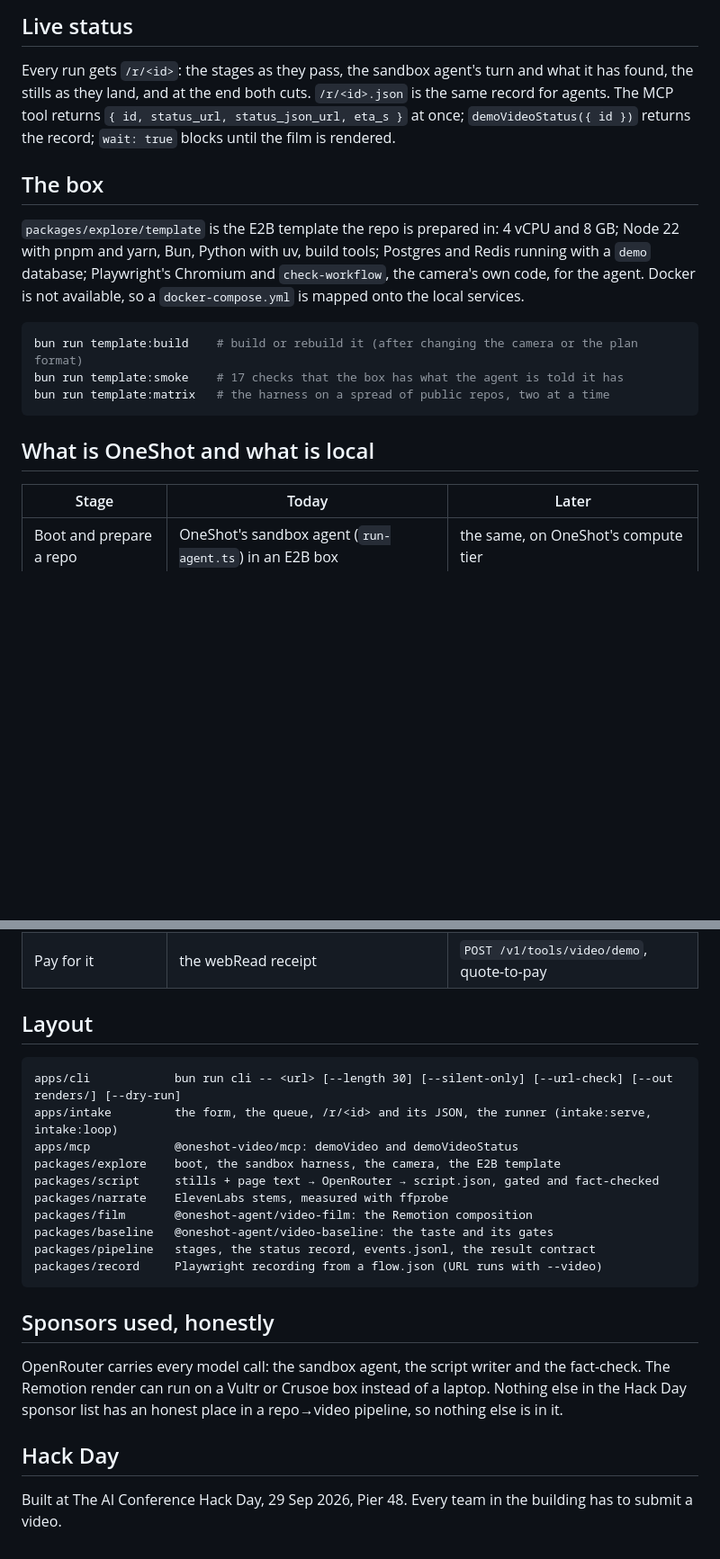
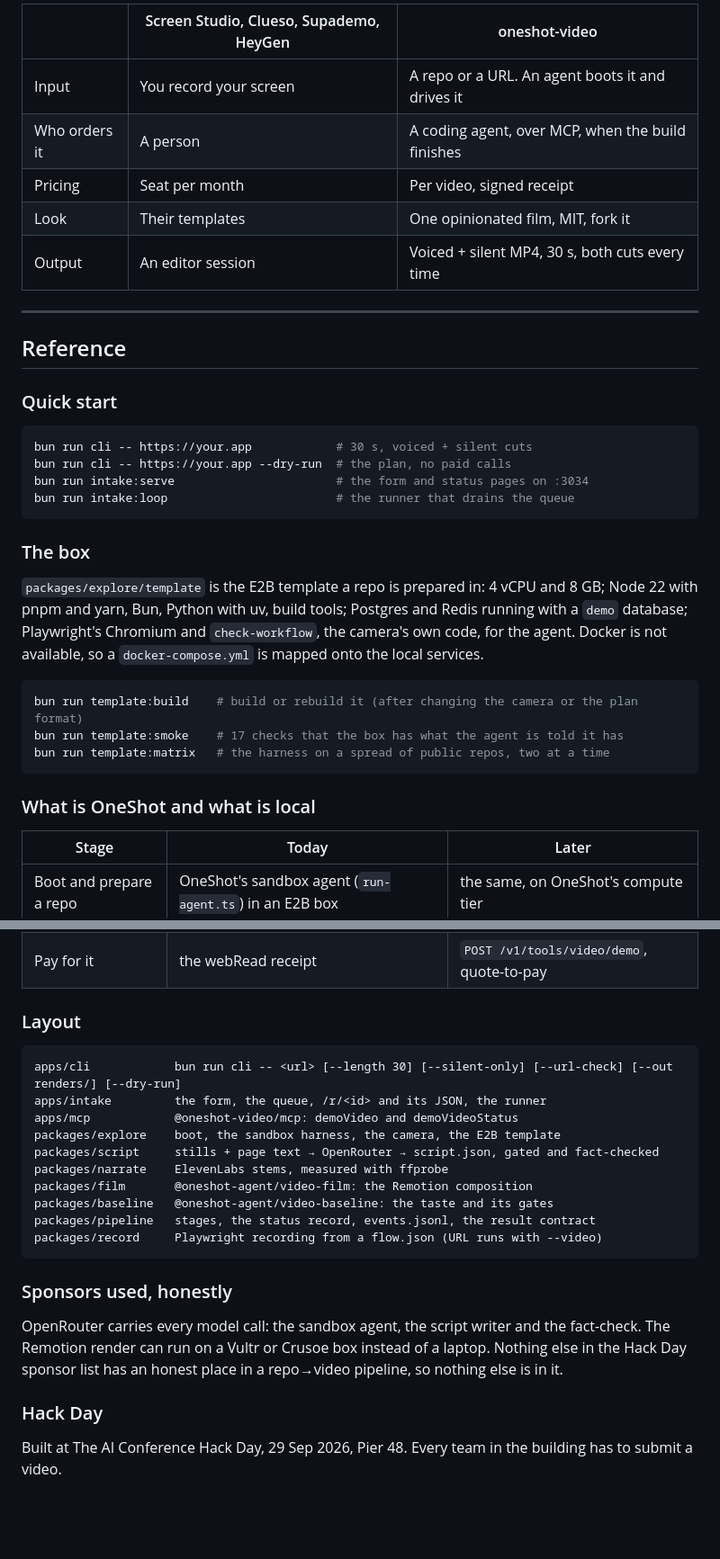
Before and after one commit to oneshot-agent/oneshot-video, a Markdown page: README.md, 2 parts joined by grey strips. Shown at 90% size. Drawn GitHub-style; blank space fills up the shorter version.

````diff
--- a/README.md
+++ b/README.md
@@ -66,17 +66,31 @@ product changes and closes on its name, not on a formula.
 
-## Live status
+|               | Screen Studio, Clueso, Supademo, HeyGen | oneshot-video                                     |
+| ------------- | --------------------------------------- | ------------------------------------------------- |
+| Input         | You record your screen                  | A repo or a URL. An agent boots it and drives it  |
+| Who orders it | A person                                | A coding agent, over MCP, when the build finishes |
+| Pricing       | Seat per month                          | Per video, signed receipt                         |
+| Look          | Their templates                         | One opinionated film, MIT, fork it                |
+| Output        | An editor session                       | Voiced + silent MP4, 30 s, both cuts every time   |
 
-Every run gets `/r/<id>`: the stages as they pass, the sandbox agent's turn and what it has
-found, the stills as they land, and at the end both cuts. `/r/<id>.json` is the same record for
-agents. The MCP tool returns `{ id, status_url, status_json_url, eta_s }` at once;
-`demoVideoStatus({ id })` returns the record; `wait: true` blocks until the film is rendered.
+---
 
-## The box
+## Reference
 
-`packages/explore/template` is the E2B template the repo is prepared in: 4 vCPU and 8 GB; Node 22
+### Quick start
+
+```bash
+bun run cli -- https://your.app            # 30 s, voiced + silent cuts
+bun run cli -- https://your.app --dry-run  # the plan, no paid calls
+bun run intake:serve                       # the form and status pages on :3034
+bun run intake:loop                        # the runner that drains the queue
+```
+
+### The box
+
+`packages/explore/template` is the E2B template a repo is prepared in: 4 vCPU and 8 GB; Node 22
 with pnpm and yarn, Bun, Python with uv, build tools; Postgres and Redis running with a `demo`
-database; Playwright's Chromium and `check-workflow`, the camera's own code, for the agent.
-Docker is not available, so a `docker-compose.yml` is mapped onto the local services.
+database; Playwright's Chromium and `check-workflow`, the camera's own code, for the agent. Docker
+is not available, so a `docker-compose.yml` is mapped onto the local services.
 
 ```bash
 bun run template:build    # build or rebuild it (after changing the camera or the plan format)
@@ -84,7 +98,7 @@ bun run template:smoke    # 17 checks that the box has what the agent is told it
 bun run template:matrix   # the harness on a spread of public repos, two at a time
 ```
 
-## What is OneShot and what is local
+### What is OneShot and what is local
 
 | Stage                   | Today                                                  | Later                                     |
 | ----------------------- | ------------------------------------------------------ | ----------------------------------------- |
@@ -95,11 +109,11 @@ bun run template:matrix   # the harness on a spread of public repos, two at a ti
 | Narrate, score, render  | ElevenLabs + Remotion here                             | same, or a OneShot render route           |
 | Pay for it              | the webRead receipt                                    | `POST /v1/tools/video/demo`, quote-to-pay |
 
-## Layout
+### Layout
 
 ```
 apps/cli            bun run cli -- <url> [--length 30] [--silent-only] [--url-check] [--out renders/] [--dry-run]
-apps/intake         the form, the queue, /r/<id> and its JSON, the runner (intake:serve, intake:loop)
+apps/intake         the form, the queue, /r/<id> and its JSON, the runner
 apps/mcp            @oneshot-video/mcp: demoVideo and demoVideoStatus
 packages/explore    boot, the sandbox harness, the camera, the E2B template
 packages/script     stills + page text → OpenRouter → script.json, gated and fact-checked
@@ -110,13 +124,13 @@ packages/pipeline   stages, the status record, events.jsonl, the result contract
 packages/record     Playwright recording from a flow.json (URL runs with --video)
 ```
 
-## Sponsors used, honestly
+### Sponsors used, honestly
 
 OpenRouter carries every model call: the sandbox agent, the script writer and the fact-check. The
 Remotion render can run on a Vultr or Crusoe box instead of a laptop. Nothing else in the Hack Day
 sponsor list has an honest place in a repo→video pipeline, so nothing else is in it.
 
-## Hack Day
+### Hack Day
 
 Built at The AI Conference Hack Day, 29 Sep 2026, Pier 48. Every team in the building has to
 submit a video.
````
Also changed, not shown: other parts of README.md (+47 -47 lines).
